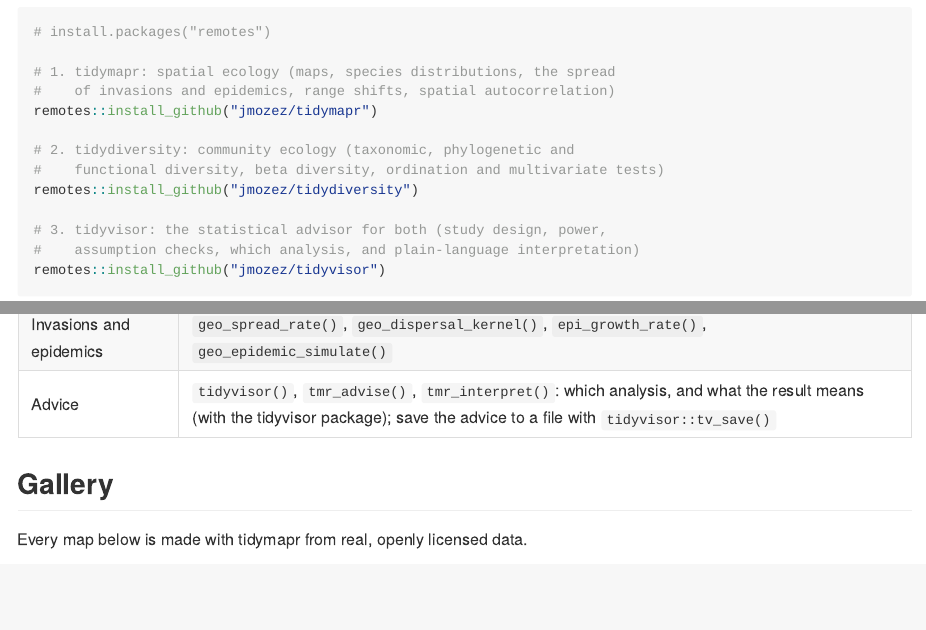
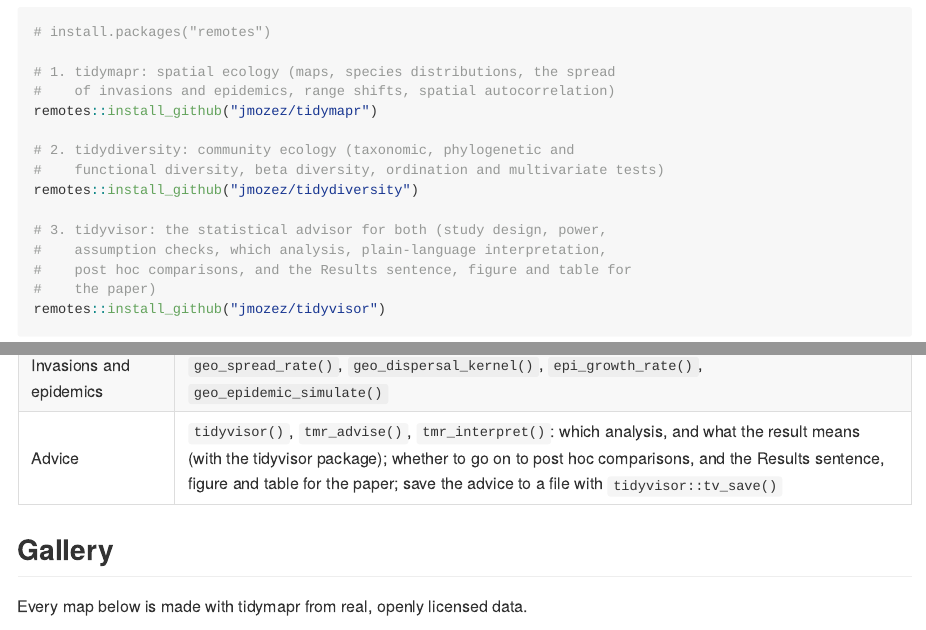
Before and after one commit to jmozez/tidymapr, an R Markdown document (README.Rmd): the page in a window 1100 px wide, from 800 px down, and a second part further down, joined at a grey line. The pictures show the output file README.md that the author committed with the source, drawn offline in the style of GitHub; badge pictures from the web are left out.

Commit message:
README: tidyvisor's post hoc and publication advice (#24)
The installation notes and the Advice row say that tidyvisor advises on post hoc comparisons and gives the Results sentence, figure and table for the paper.

````diff
--- a/README.Rmd
+++ b/README.Rmd
@@ -96,7 +96,9 @@ remotes::install_github("jmozez/tidymapr")
 remotes::install_github("jmozez/tidydiversity")
 
 # 3. tidyvisor: the statistical advisor for both (study design, power,
-#    assumption checks, which analysis, and plain-language interpretation)
+#    assumption checks, which analysis, plain-language interpretation,
+#    post hoc comparisons, and the Results sentence, figure and table for
+#    the paper)
 remotes::install_github("jmozez/tidyvisor")
 ```
 
@@ -171,7 +173,7 @@ geo_map(title = "Luxembourg", caption = "Data: terra package") |>
 | Ecology with tidydiversity | `geo_diversity_surface()`, `plot_diversity_surface()`, `geo_clean()`, `geo_gbif()`, `geo_rarefy_spatial()`, `sdm_maxent()`, `sdm_ensemble()`, `sdm_fit()`, `stems_habitat_test()` |
 | Mid-domain effect and range shifts | `geo_middomain()`, `geo_mde()`, `geo_mde_3d()`, `geo_range_shift()`, `geo_shift_simulate()`, `geo_shift_ensemble()`, `geo_shift_summary()` |
 | Invasions and epidemics | `geo_spread_rate()`, `geo_dispersal_kernel()`, `epi_growth_rate()`, `geo_epidemic_simulate()` |
-| Advice | `tidyvisor()`, `tmr_advise()`, `tmr_interpret()`: which analysis, and what the result means (with the tidyvisor package); save the advice to a file with `tidyvisor::tv_save()` |
+| Advice | `tidyvisor()`, `tmr_advise()`, `tmr_interpret()`: which analysis, and what the result means (with the tidyvisor package); whether to go on to post hoc comparisons, and the Results sentence, figure and table for the paper; save the advice to a file with `tidyvisor::tv_save()` |
 
 ## Gallery
 
````
Also changed, not shown: README.md.
